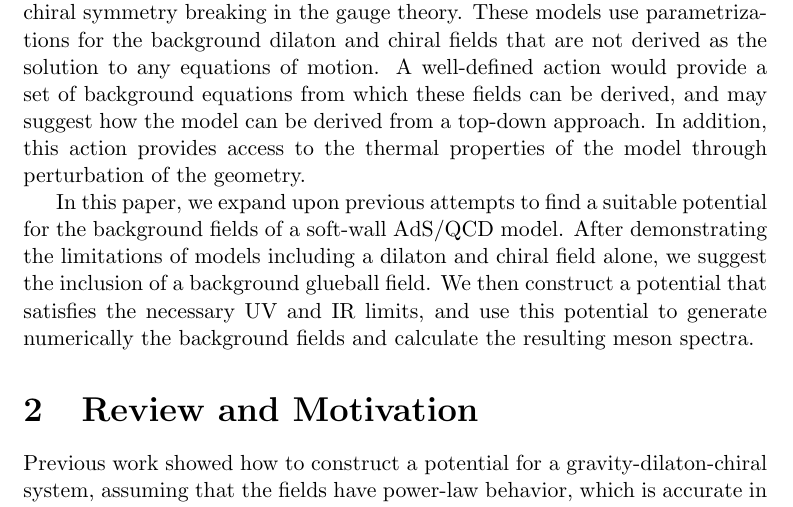
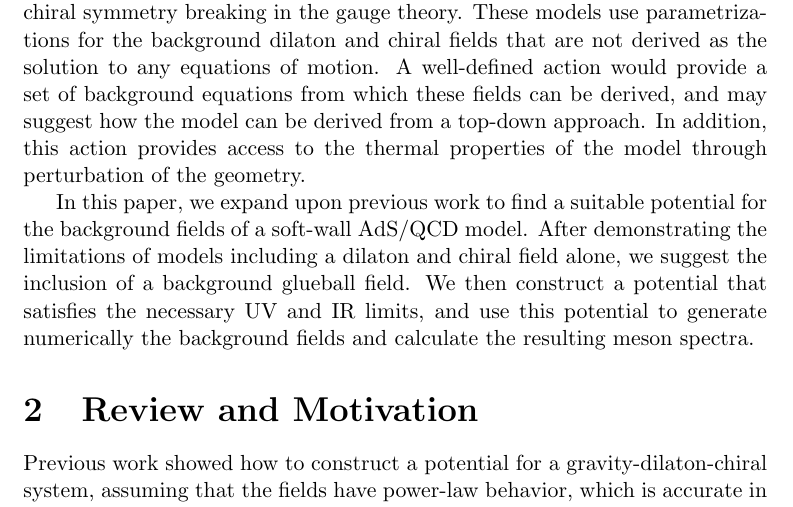
Before and after one commit to seanbartz/ThreeFieldPaper, a LaTeX document (ThreeFieldPaper.tex): part of page 2 of 11, cut so that both start at the same text. Compiled offline with pdfLaTeX.

Commit message:
Slight
slight change

```diff
--- a/ThreeFieldPaper.tex
+++ b/ThreeFieldPaper.tex
@@ -77,7 +77,7 @@ These models use parametrizations for the background dilaton and chiral fields t
 A well-defined action would provide a set of background equations from which these fields can be derived, and may suggest how the model can be derived from a top-down approach.
 In addition, this action provides access to the thermal properties of the model through perturbation of the geometry.
 
-In this paper, we expand upon previous attempts to find a suitable potential for the background fields of a soft-wall AdS/QCD model.
+In this paper, we expand upon previous work to find a suitable potential for the background fields of a soft-wall AdS/QCD model.
 After demonstrating the limitations of models including a dilaton and chiral field alone, we suggest the inclusion of a background glueball field.
 We then construct a potential that satisfies the necessary UV and IR limits, and use this potential to generate numerically the background fields and calculate the resulting meson spectra.
 
```
Also changed, not shown: ThreeFieldPaper.pdf.
